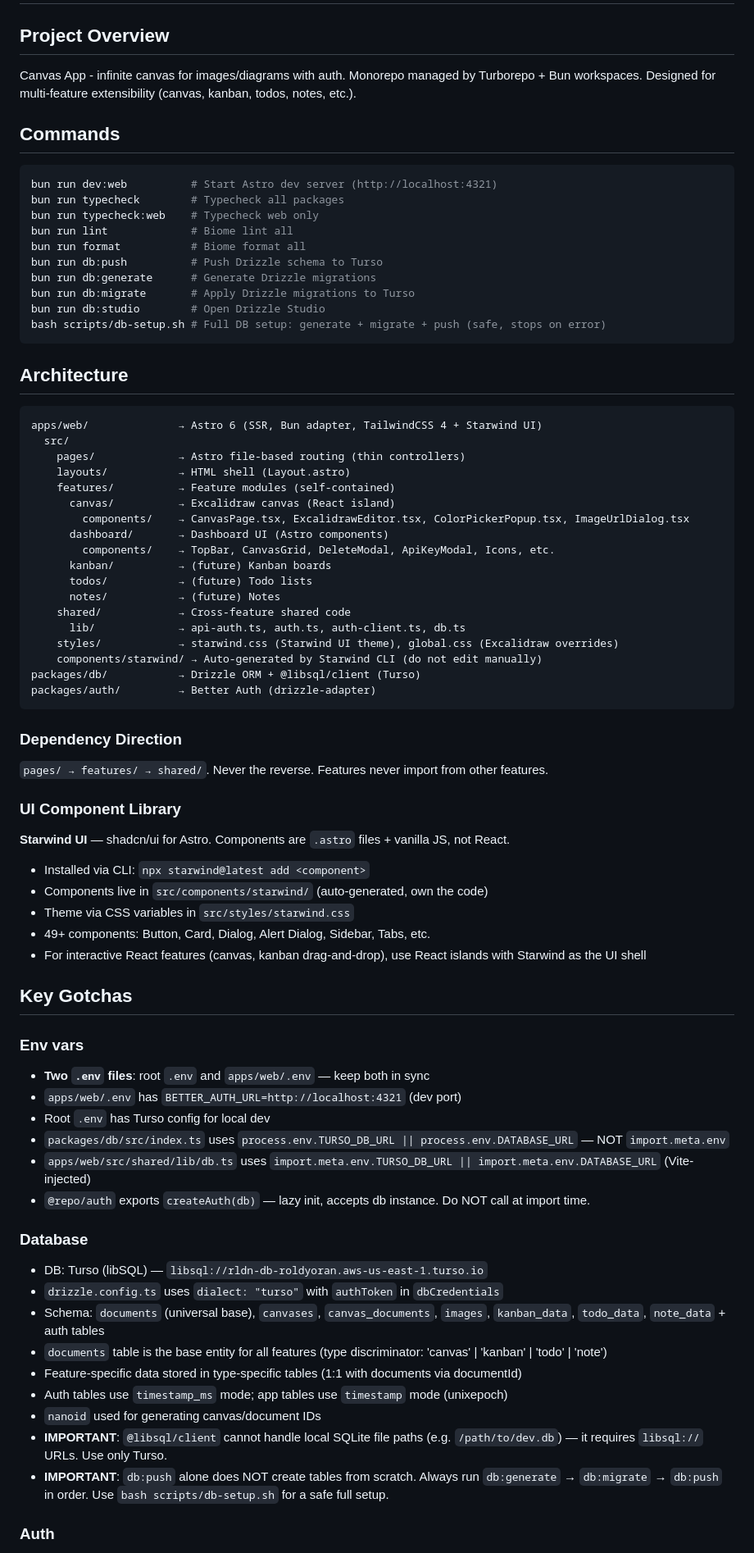
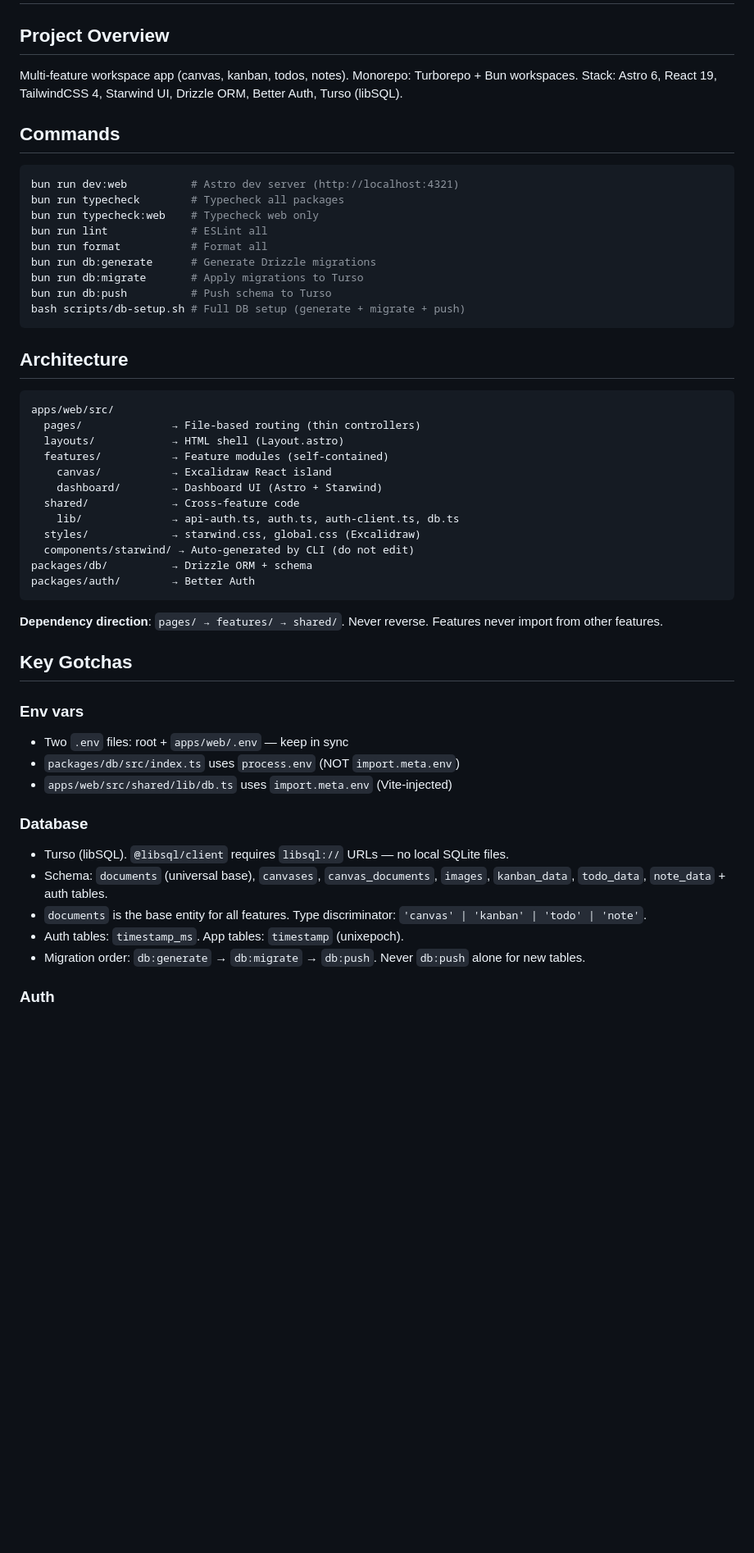
Before and after one commit to roldyoran/rldn, a Markdown page: AGENTS.md, the part around one of its changes. Shown at 82% size. Rendered like a GitHub page; blank space fills up the shorter version.

````diff
--- a/AGENTS.md
+++ b/AGENTS.md
@@ -2,81 +2,56 @@
 
 ## Project Overview
 
-Canvas App - infinite canvas for images/diagrams with auth. Monorepo managed by Turborepo + Bun workspaces. Designed for multi-feature extensibility (canvas, kanban, todos, notes, etc.).
+Multi-feature workspace app (canvas, kanban, todos, notes). Monorepo: Turborepo + Bun workspaces. Stack: Astro 6, React 19, TailwindCSS 4, Starwind UI, Drizzle ORM, Better Auth, Turso (libSQL).
 
 ## Commands
 
 ```bash
-bun run dev:web          # Start Astro dev server (http://localhost:4321)
+bun run dev:web          # Astro dev server (http://localhost:4321)
 bun run typecheck        # Typecheck all packages
 bun run typecheck:web    # Typecheck web only
-bun run lint             # Biome lint all
-bun run format           # Biome format all
-bun run db:push          # Push Drizzle schema to Turso
+bun run lint             # ESLint all
+bun run format           # Format all
 bun run db:generate      # Generate Drizzle migrations
-bun run db:migrate       # Apply Drizzle migrations to Turso
-bun run db:studio        # Open Drizzle Studio
-bash scripts/db-setup.sh # Full DB setup: generate + migrate + push (safe, stops on error)
+bun run db:migrate       # Apply migrations to Turso
+bun run db:push          # Push schema to Turso
+bash scripts/db-setup.sh # Full DB setup (generate + migrate + push)
 ```
 
 ## Architecture
 
 ```
-apps/web/              → Astro 6 (SSR, Bun adapter, TailwindCSS 4 + Starwind UI)
-  src/
-    pages/             → Astro file-based routing (thin controllers)
-    layouts/           → HTML shell (Layout.astro)
-    features/          → Feature modules (self-contained)
-      canvas/          → Excalidraw canvas (React island)
-        components/    → CanvasPage.tsx, ExcalidrawEditor.tsx, ColorPickerPopup.tsx, ImageUrlDialog.tsx
-      dashboard/       → Dashboard UI (Astro components)
-        components/    → TopBar, CanvasGrid, DeleteModal, ApiKeyModal, Icons, etc.
-      kanban/          → (future) Kanban boards
-      todos/           → (future) Todo lists
-      notes/           → (future) Notes
-    shared/            → Cross-feature shared code
-      lib/             → api-auth.ts, auth.ts, auth-client.ts, db.ts
-    styles/            → starwind.css (Starwind UI theme), global.css (Excalidraw overrides)
-    components/starwind/ → Auto-generated by Starwind CLI (do not edit manually)
-packages/db/           → Drizzle ORM + @libsql/client (Turso)
-packages/auth/         → Better Auth (drizzle-adapter)
+apps/web/src/
+  pages/              → File-based routing (thin controllers)
+  layouts/            → HTML shell (Layout.astro)
+  features/           → Feature modules (self-contained)
+    canvas/           → Excalidraw React island
+    dashboard/        → Dashboard UI (Astro + Starwind)
+  shared/             → Cross-feature code
+    lib/              → api-auth.ts, auth.ts, auth-client.ts, db.ts
+  styles/             → starwind.css, global.css (Excalidraw)
+  components/starwind/ → Auto-generated by CLI (do not edit)
+packages/db/          → Drizzle ORM + schema
+packages/auth/        → Better Auth
 ```
 
-### Dependency Direction
-
-`pages/ → features/ → shared/`. Never the reverse. Features never import from other features.
-
-### UI Component Library
-
-**Starwind UI** — shadcn/ui for Astro. Components are `.astro` files + vanilla JS, not React.
-- Installed via CLI: `npx starwind@latest add <component>`
-- Components live in `src/components/starwind/` (auto-generated, own the code)
-- Theme via CSS variables in `src/styles/starwind.css`
-- 49+ components: Button, Card, Dialog, Alert Dialog, Sidebar, Tabs, etc.
-- For interactive React features (canvas, kanban drag-and-drop), use React islands with Starwind as the UI shell
+**Dependency direction**: `pages/ → features/ → shared/`. Never reverse. Features never import from other features.
 
 ## Key Gotchas
 
 ### Env vars
 
-- **Two `.env` files**: root `.env` and `apps/web/.env` — keep both in sync
-- `apps/web/.env` has `BETTER_AUTH_URL=http://localhost:4321` (dev port)
-- Root `.env` has Turso config for local dev
-- `packages/db/src/index.ts` uses `process.env.TURSO_DB_URL || process.env.DATABASE_URL` — NOT `import.meta.env`
-- `apps/web/src/shared/lib/db.ts` uses `import.meta.env.TURSO_DB_URL || import.meta.env.DATABASE_URL` (Vite-injected)
-- `@repo/auth` exports `createAuth(db)` — lazy init, accepts db instance. Do NOT call at import time.
+- Two `.env` files: root + `apps/web/.env` — keep in sync
+- `packages/db/src/index.ts` uses `process.env` (NOT `import.meta.env`)
+- `apps/web/src/shared/lib/db.ts` uses `import.meta.env` (Vite-injected)
 
 ### Database
 
-- DB: Turso (libSQL) — `libsql://rldn-db-roldyoran.aws-us-east-1.turso.io`
-- `drizzle.config.ts` uses `dialect: "turso"` with `authToken` in `dbCredentials`
-- Schema: `documents` (universal base), `canvases`, `canvas_documents`, `images`, `kanban_data`, `todo_data`, `note_data` + auth tables
-- `documents` table is the base entity for all features (type discriminator: 'canvas' | 'kanban' | 'todo' | 'note')
-- Feature-specific data stored in type-specific tables (1:1 with documents via documentId)
-- Auth tables use `timestamp_ms` mode; app tables use `timestamp` mode (unixepoch)
-- `nanoid` used for generating canvas/document IDs
-- **IMPORTANT**: `@libsql/client` cannot handle local SQLite file paths (e.g. `/path/to/dev.db`) — it requires `libsql://` URLs. Use only Turso.
-- **IMPORTANT**: `db:push` alone does NOT create tables from scratch. Always run `db:generate` → `db:migrate` → `db:push` in order. Use `bash scripts/db-setup.sh` for a safe full setup.
+- Turso (libSQL). `@libsql/client` requires `libsql://` URLs — no local SQLite files.
+- Schema: `documents` (universal base), `canvases`, `canvas_documents`, `images`, `kanban_data`, `todo_data`, `note_data` + auth tables.
+- `documents` is the base entity for all features. Type discriminator: `'canvas' | 'kanban' | 'todo' | 'note'`.
+- Auth tables: `timestamp_ms`. App tables: `timestamp` (unixepoch).
+- Migration order: `db:generate` → `db:migrate` → `db:push`. Never `db:push` alone for new tables.
 
 ### Auth
 
````
Also changed, not shown: other parts of AGENTS.md (+15 -24 lines), DESIGN.md (added, +160 -0 lines).
